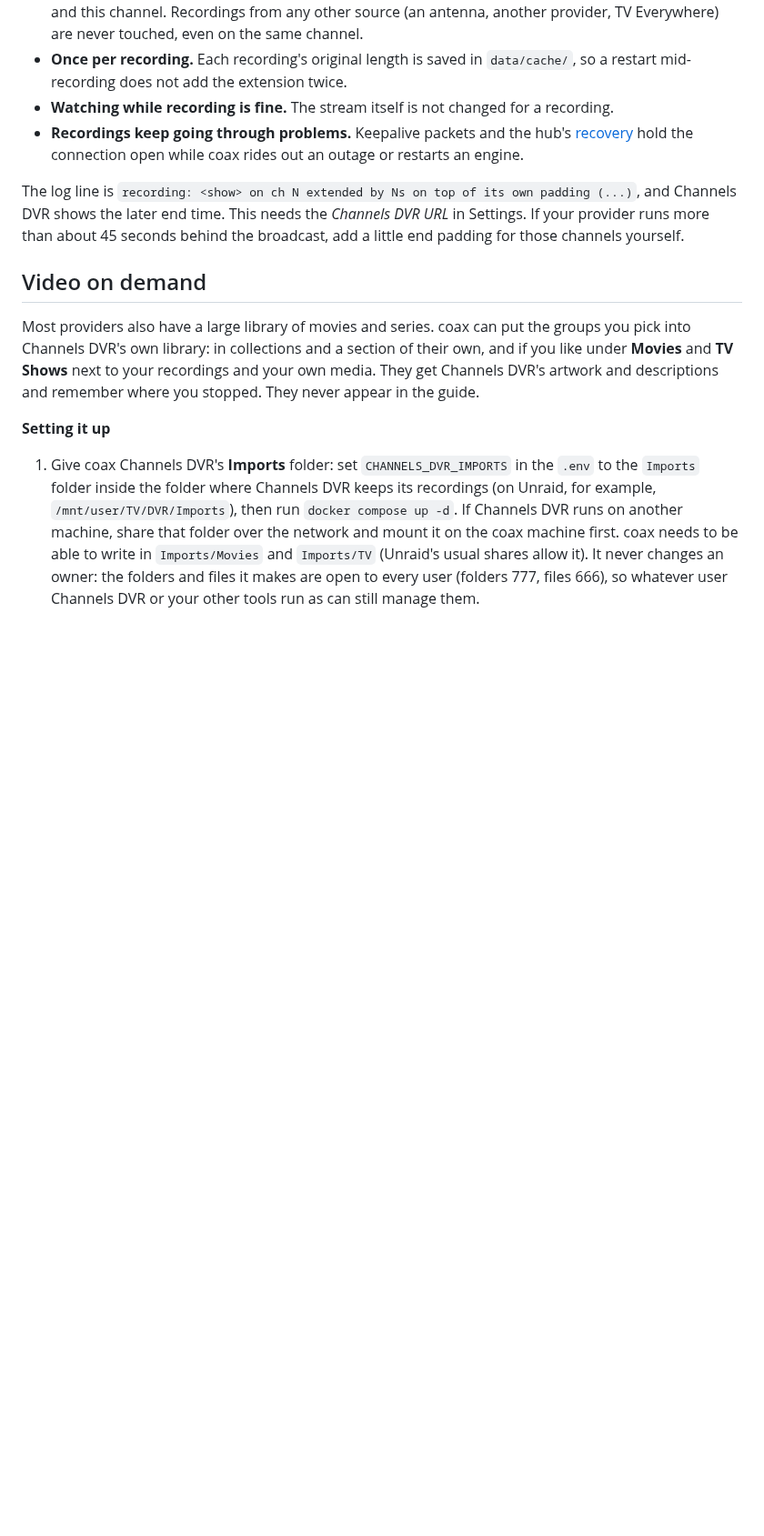
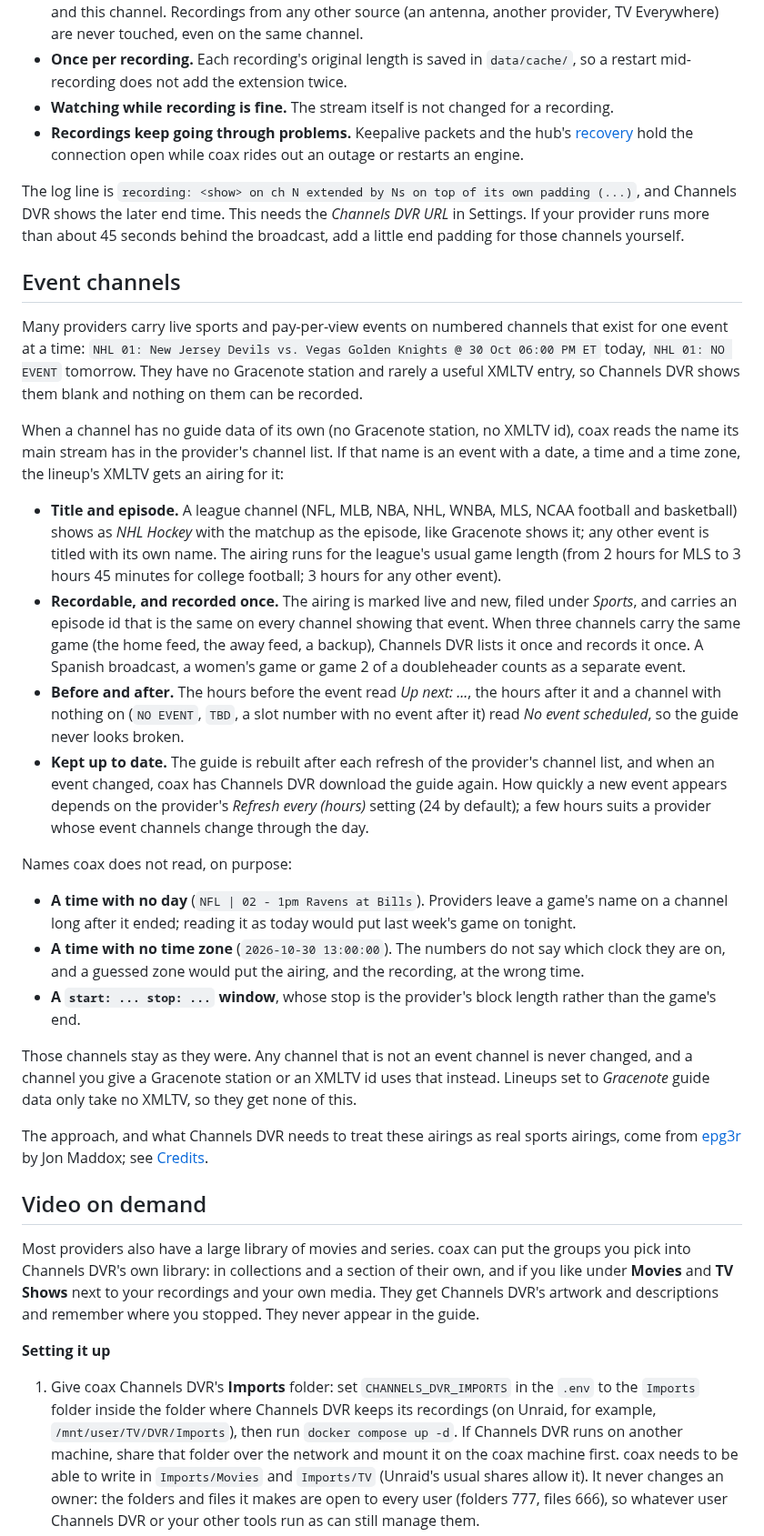
Before and after one commit to mackid1993/coax, a Markdown page: README.md, the part around one of its changes. Shown at 91% size. Rendered like a GitHub page; blank space fills up the shorter version.

Commit message:
Docs: Event channels section and epg3r credit in the README; AGENTS.md covers app/guide/events.py

```diff
--- a/README.md
+++ b/README.md
@@ -968,6 +972,47 @@ The log line is `recording: <show> on ch N extended by Ns on top of its own padd
 shows the later end time. This needs the *Channels DVR URL* in Settings. If your provider runs more than
 about 45 seconds behind the broadcast, add a little end padding for those channels yourself.
 
+## Event channels
+
+Many providers carry live sports and pay-per-view events on numbered channels that exist for one event at a
+time: `NHL 01: New Jersey Devils vs. Vegas Golden Knights @ 30 Oct 06:00 PM ET` today, `NHL 01: NO EVENT`
+tomorrow. They have no Gracenote station and rarely a useful XMLTV entry, so Channels DVR shows them blank and
+nothing on them can be recorded.
+
+When a channel has no guide data of its own (no Gracenote station, no XMLTV id), coax reads the name its main
+stream has in the provider's channel list. If that name is an event with a date, a time and a time zone, the
+lineup's XMLTV gets an airing for it:
+
+- **Title and episode.** A league channel (NFL, MLB, NBA, NHL, WNBA, MLS, NCAA football and basketball) shows
+  as *NHL Hockey* with the matchup as the episode, like Gracenote shows it; any other event is titled with its
+  own name. The airing runs for the league's usual game length (from 2 hours for MLS to 3 hours 45 minutes
+  for college football; 3 hours for any other event).
+- **Recordable, and recorded once.** The airing is marked live and new, filed under *Sports*, and carries an
+  episode id that is the same on every channel showing that event. When three channels carry the same game
+  (the home feed, the away feed, a backup), Channels DVR lists it once and records it once. A Spanish
+  broadcast, a women's game or game 2 of a doubleheader counts as a separate event.
+- **Before and after.** The hours before the event read *Up next: ...*, the hours after it and a channel with
+  nothing on (`NO EVENT`, `TBD`, a slot number with no event after it) read *No event scheduled*, so the guide never looks broken.
+- **Kept up to date.** The guide is rebuilt after each refresh of the provider's channel list, and when an
+  event changed, coax has Channels DVR download the guide again. How quickly a new event appears depends on
+  the provider's *Refresh every (hours)* setting (24 by default); a few hours suits a provider whose event
+  channels change through the day.
+
+Names coax does not read, on purpose:
+
+- **A time with no day** (`NFL | 02 - 1pm Ravens at Bills`). Providers leave a game's name on a channel long
+  after it ended; reading it as today would put last week's game on tonight.
+- **A time with no time zone** (`2026-10-30 13:00:00`). The numbers do not say which clock they are on, and a
+  guessed zone would put the airing, and the recording, at the wrong time.
+- **A `start: ... stop: ...` window**, whose stop is the provider's block length rather than the game's end.
+
+Those channels stay as they were. Any channel that is not an event channel is never changed, and a channel
+you give a Gracenote station or an XMLTV id uses that instead. Lineups set to *Gracenote* guide data only
+take no XMLTV, so they get none of this.
+
+The approach, and what Channels DVR needs to treat these airings as real sports airings, come from
+[epg3r](https://github.com/maddox/epg3r) by Jon Maddox; see [Credits](#credits).
+
 ## Video on demand
 
 Most providers also have a large library of movies and series. coax can put the groups you pick into Channels
```
Also changed, not shown: other parts of README.md (+9 -0 lines), AGENTS.md (+18 -0 lines).
